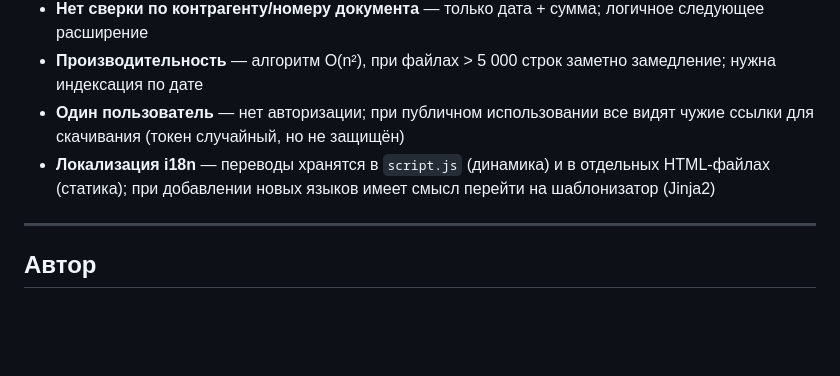
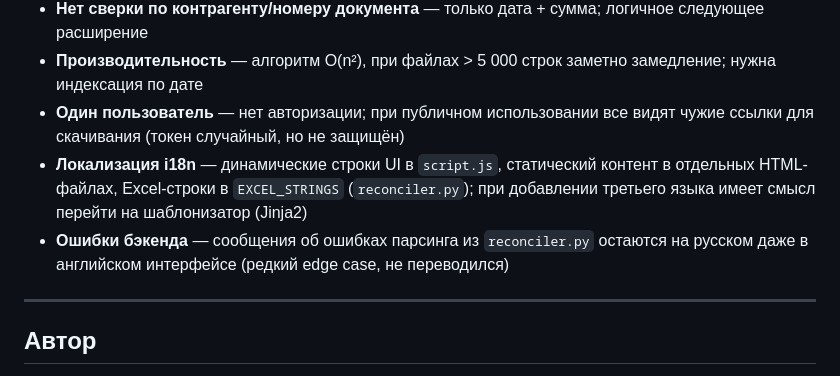
Before and after one commit to Alexrazumovich/sverka-dokumentov, a Markdown page: README.md, the part around one of its changes. Drawn GitHub-style; blank space fills up the shorter version.

```diff
--- a/README.md
+++ b/README.md
@@ -175,7 +176,8 @@ python main.py
 - **Нет сверки по контрагенту/номеру документа** — только дата + сумма; логичное следующее расширение
 - **Производительность** — алгоритм O(n²), при файлах > 5 000 строк заметно замедление; нужна индексация по дате
 - **Один пользователь** — нет авторизации; при публичном использовании все видят чужие ссылки для скачивания (токен случайный, но не защищён)
-- **Локализация i18n** — переводы хранятся в `script.js` (динамика) и в отдельных HTML-файлах (статика); при добавлении новых языков имеет смысл перейти на шаблонизатор (Jinja2)
+- **Локализация i18n** — динамические строки UI в `script.js`, статический контент в отдельных HTML-файлах, Excel-строки в `EXCEL_STRINGS` (`reconciler.py`); при добавлении третьего языка имеет смысл перейти на шаблонизатор (Jinja2)
+- **Ошибки бэкенда** — сообщения об ошибках парсинга из `reconciler.py` остаются на русском даже в английском интерфейсе (редкий edge case, не переводился)
 
 ---
 
```
Also changed, not shown: other parts of README.md (+11 -10 lines).
